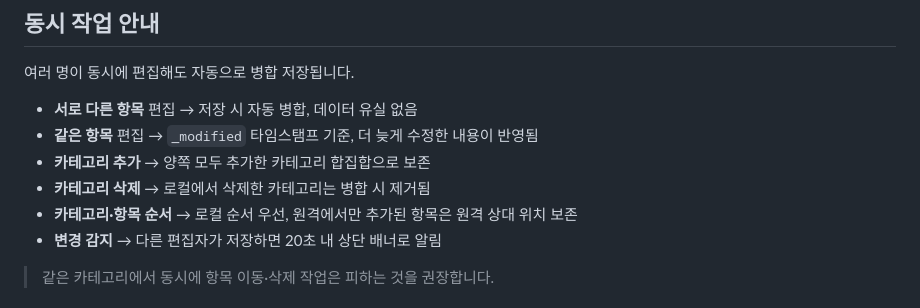
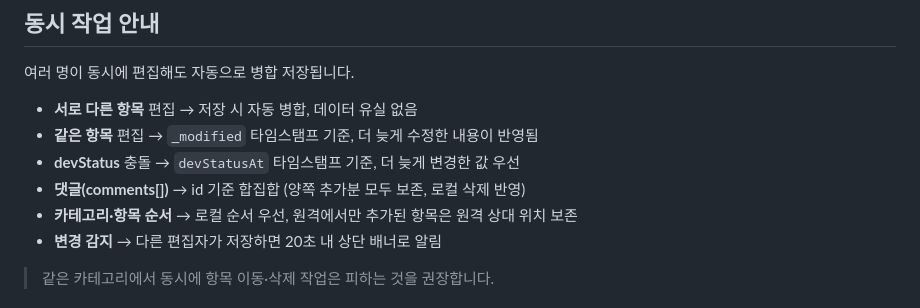
Before and after one commit to gkswldyd456/postgeo-qa, a Markdown page: README.md, the part around one of its changes. Rendered like a GitHub page.

```diff
--- a/README.md
+++ b/README.md
@@ -64,8 +90,8 @@ https://gkswldyd456.github.io/postgeo-qa/#ghowner=gkswldyd456&ghtoken=토큰값
 
 - **서로 다른 항목** 편집 → 저장 시 자동 병합, 데이터 유실 없음
 - **같은 항목** 편집 → `_modified` 타임스탬프 기준, 더 늦게 수정한 내용이 반영됨
-- **카테고리 추가** → 양쪽 모두 추가한 카테고리 합집합으로 보존
-- **카테고리 삭제** → 로컬에서 삭제한 카테고리는 병합 시 제거됨
+- **devStatus** 충돌 → `devStatusAt` 타임스탬프 기준, 더 늦게 변경한 값 우선
+- **댓글(comments[])** → id 기준 합집합 (양쪽 추가분 모두 보존, 로컬 삭제 반영)
 - **카테고리·항목 순서** → 로컬 순서 우선, 원격에서만 추가된 항목은 원격 상대 위치 보존
 - **변경 감지** → 다른 편집자가 저장하면 20초 내 상단 배너로 알림
 
```
Also changed, not shown: other parts of README.md (+33 -7 lines).
